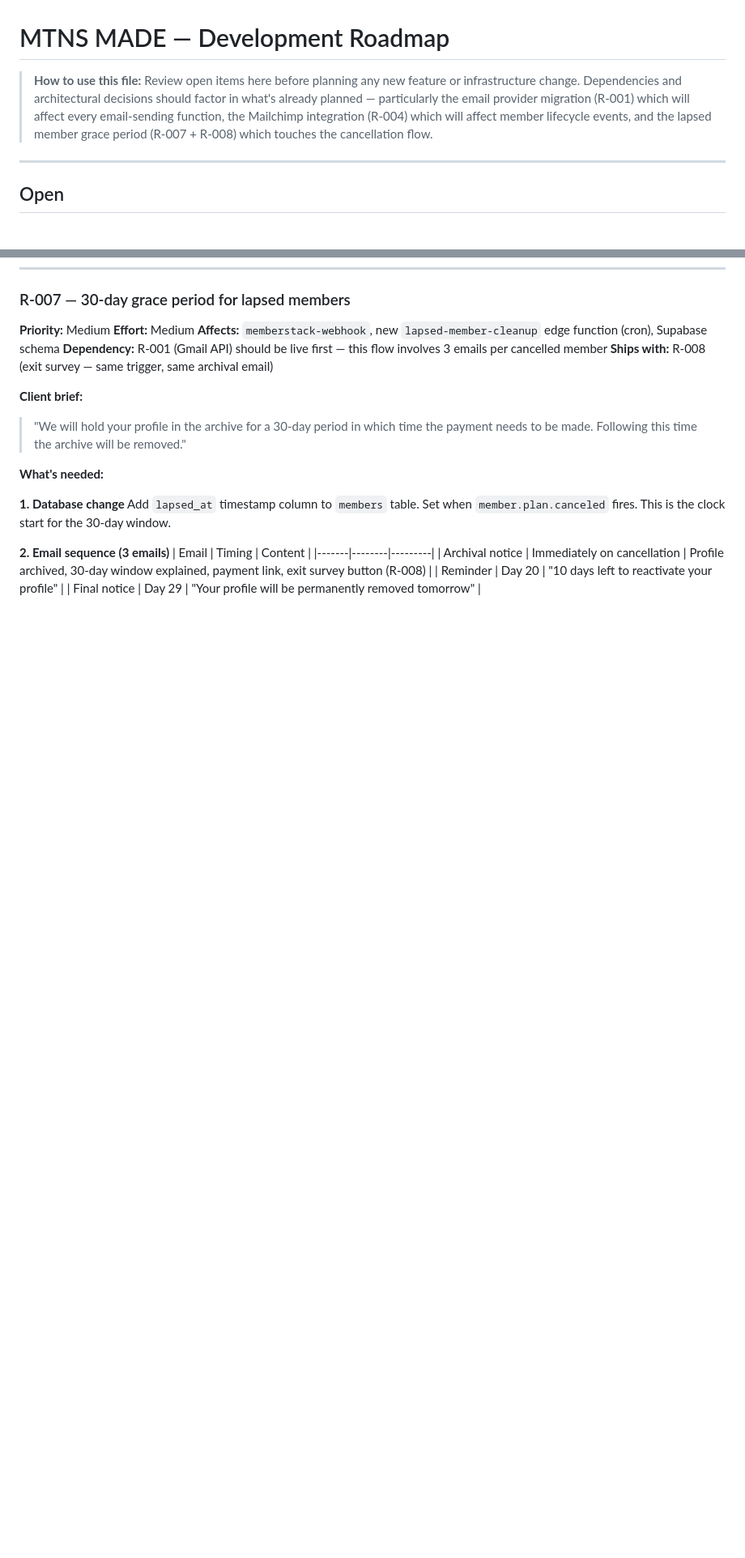
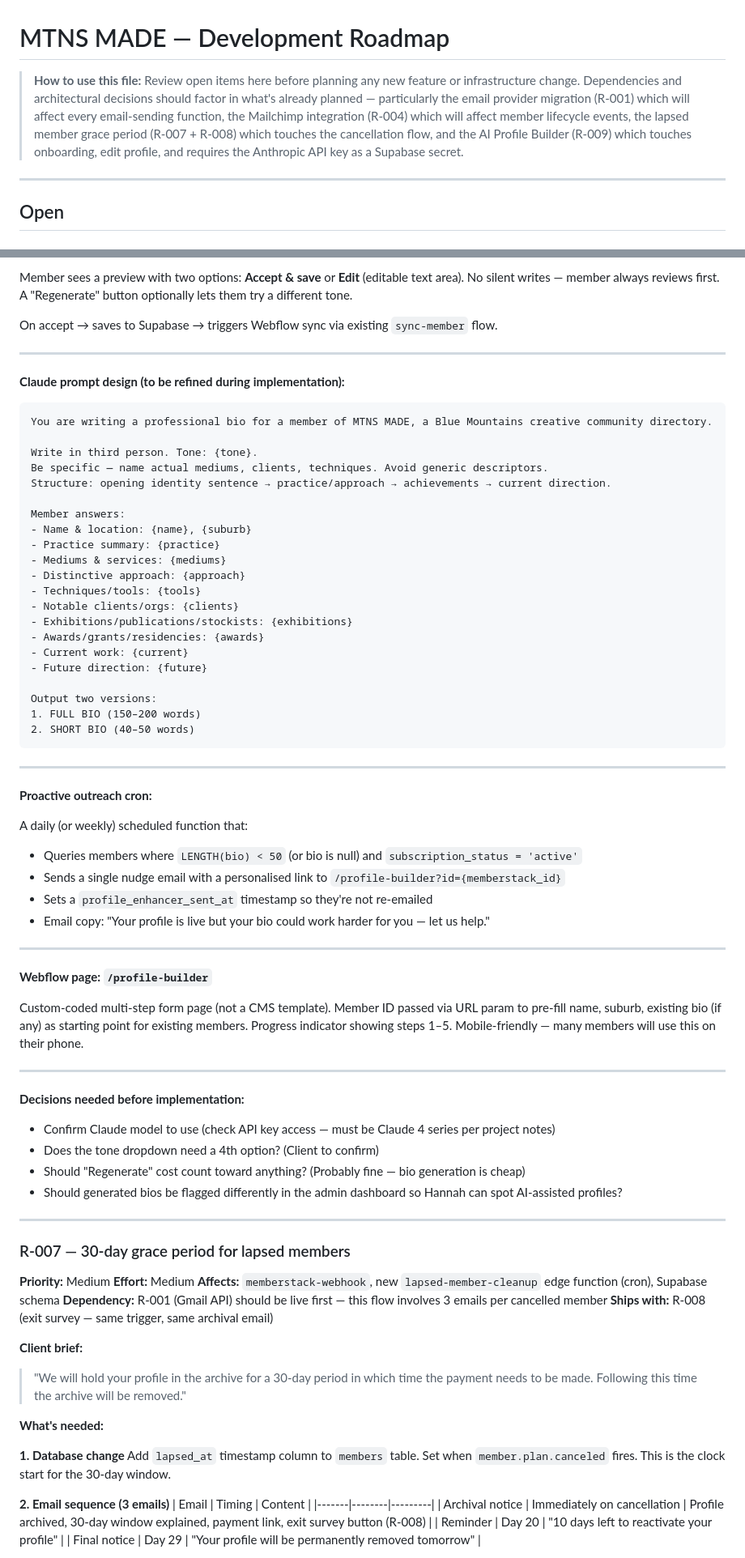
Before and after one commit to mtnsmade/mtns-made, a Markdown page: ROADMAP.md, 2 parts joined by grey strips. Shown at 81% size. Rendered like a GitHub page; blank space fills up the shorter version.

````diff
--- a/ROADMAP.md
+++ b/ROADMAP.md
@@ -1,7 +1,7 @@
 # MTNS MADE — Development Roadmap
 
 > **How to use this file:**
-> Review open items here before planning any new feature or infrastructure change. Dependencies and architectural decisions should factor in what's already planned — particularly the email provider migration (R-001) which will affect every email-sending function, the Mailchimp integration (R-004) which will affect member lifecycle events, and the lapsed member grace period (R-007 + R-008) which touches the cancellation flow.
+> Review open items here before planning any new feature or infrastructure change. Dependencies and architectural decisions should factor in what's already planned — particularly the email provider migration (R-001) which will affect every email-sending function, the Mailchimp integration (R-004) which will affect member lifecycle events, the lapsed member grace period (R-007 + R-008) which touches the cancellation flow, and the AI Profile Builder (R-009) which touches onboarding, edit profile, and requires the Anthropic API key as a Supabase secret.
 
 ---
 
@@ -126,3 +181,61 @@ Currently the Webflow API token is missing the `sites:write` scope. This means a
+Member sees a preview with two options: **Accept & save** or **Edit** (editable text area). No silent writes — member always reviews first. A "Regenerate" button optionally lets them try a different tone.
+
+On accept → saves to Supabase → triggers Webflow sync via existing `sync-member` flow.
+
+---
+
+**Claude prompt design (to be refined during implementation):**
+
+```
+You are writing a professional bio for a member of MTNS MADE, a Blue Mountains creative community directory.
+
+Write in third person. Tone: {tone}.
+Be specific — name actual mediums, clients, techniques. Avoid generic descriptors.
+Structure: opening identity sentence → practice/approach → achievements → current direction.
+
+Member answers:
+- Name & location: {name}, {suburb}
+- Practice summary: {practice}
+- Mediums & services: {mediums}
+- Distinctive approach: {approach}
+- Techniques/tools: {tools}
+- Notable clients/orgs: {clients}
+- Exhibitions/publications/stockists: {exhibitions}
+- Awards/grants/residencies: {awards}
+- Current work: {current}
+- Future direction: {future}
+
+Output two versions:
+1. FULL BIO (150–200 words)
+2. SHORT BIO (40–50 words)
+```
+
+---
+
+**Proactive outreach cron:**
+
+A daily (or weekly) scheduled function that:
+- Queries members where `LENGTH(bio) < 50` (or bio is null) and `subscription_status = 'active'`
+- Sends a single nudge email with a personalised link to `/profile-builder?id={memberstack_id}`
+- Sets a `profile_enhancer_sent_at` timestamp so they're not re-emailed
+- Email copy: "Your profile is live but your bio could work harder for you — let us help."
+
+---
+
+**Webflow page: `/profile-builder`**
+
+Custom-coded multi-step form page (not a CMS template). Member ID passed via URL param to pre-fill name, suburb, existing bio (if any) as starting point for existing members. Progress indicator showing steps 1–5. Mobile-friendly — many members will use this on their phone.
+
+---
+
+**Decisions needed before implementation:**
+- Confirm Claude model to use (check API key access — must be Claude 4 series per project notes)
+- Does the tone dropdown need a 4th option? (Client to confirm)
+- Should "Regenerate" cost count toward anything? (Probably fine — bio generation is cheap)
+- Should generated bios be flagged differently in the admin dashboard so Hannah can spot AI-assisted profiles?
+
+---
+
 ### R-007 — 30-day grace period for lapsed members
 **Priority:** Medium
 **Effort:** Medium
````
Also changed, not shown: other parts of ROADMAP.md (+55 -0 lines).
